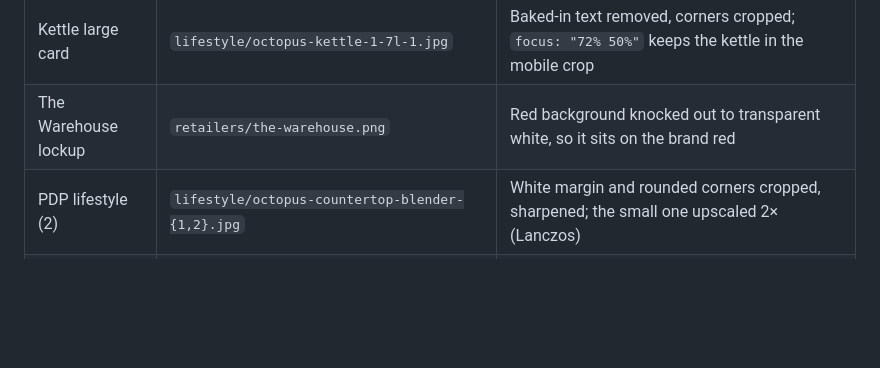
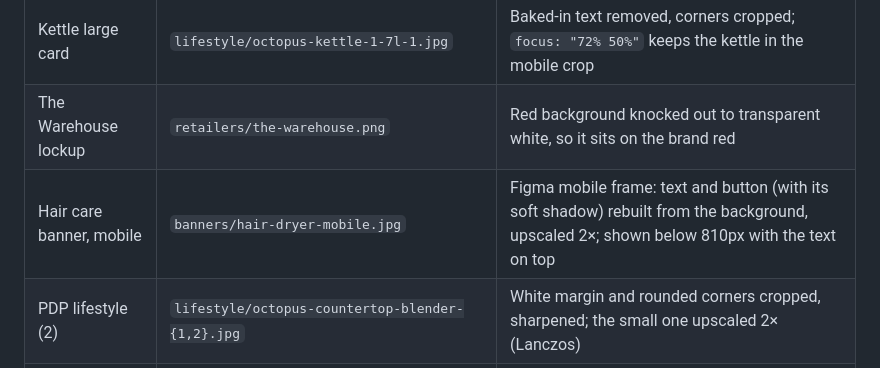
Before and after one commit to itsgigi/octopus-website, a Markdown page: README.md, the part around the change. Drawn GitHub-style; blank space fills up the shorter version.

Commit message:
feat: mobile art direction for the hair care banner
Portrait photo below 810px with the text on top, as in Figma.

Co-Authored-By: Claude Opus 5.5 <noreply@anthropic.com>

```diff
--- a/README.md
+++ b/README.md
@@ -129,6 +129,7 @@ The Figma file can't export, so the assets are screenshots and a screen recordin
 | Indoor camera large card | `lifestyle/octopus-indoor-camera-1.jpg`                              | Baked-in text removed, rounded card corners cropped                                                                                                      |
 | Kettle large card        | `lifestyle/octopus-kettle-1-7l-1.jpg`                                | Baked-in text removed, corners cropped; `focus: "72% 50%"` keeps the kettle in the mobile crop                                                           |
 | The Warehouse lockup     | `retailers/the-warehouse.png`                                        | Red background knocked out to transparent white, so it sits on the brand red                                                                             |
+| Hair care banner, mobile | `banners/hair-dryer-mobile.jpg`                                      | Figma mobile frame: text and button (with its soft shadow) rebuilt from the background, upscaled 2×; shown below 810px with the text on top              |
 | PDP lifestyle (2)        | `lifestyle/octopus-countertop-blender-{1,2}.jpg`                     | White margin and rounded corners cropped, sharpened; the small one upscaled 2× (Lanczos)                                                                 |
 | PDP features (4)         | `features/blender-{power,clean,pulse,presets}.jpg`                   | Baked-in text removed by harmonic inpainting (keeps the swirl texture), corners cropped                                                                  |
 | Find-us banner           | `banners/find-us.jpg`                                                | Shown on the right, fading into the brand red behind the text                                                                                            |
```
Also changed, not shown: docs/DECISIONS.md (+1 -0 lines), public/images/banners/hair-dryer-mobile.jpg (added), 7 other files.
